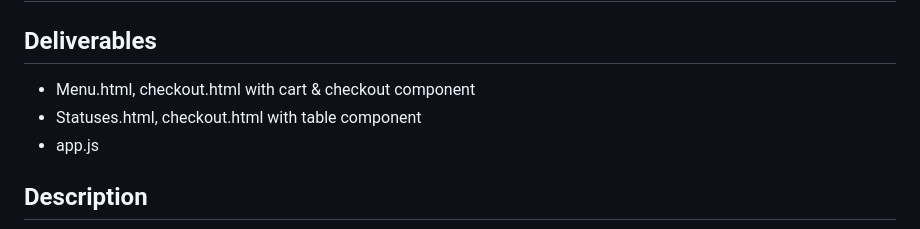
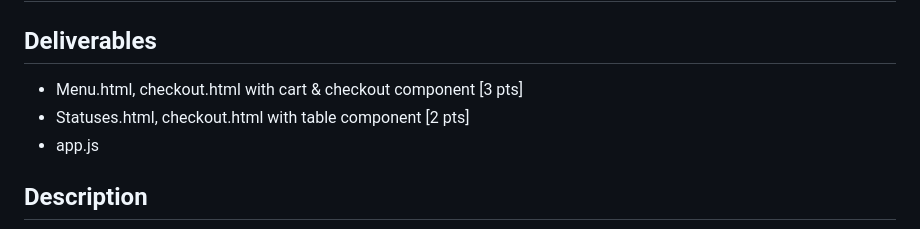
Before and after one commit to csula/cs3220-summer-2017, a Markdown page: notes/labs/lab2.md, the part around the change. Drawn GitHub-style.

```diff
--- a/notes/labs/lab2.md
+++ b/notes/labs/lab2.md
@@ -2,8 +2,8 @@
 
 ## Deliverables
 
-* Menu.html, checkout.html with cart & checkout component
-* Statuses.html, checkout.html with table component
+* Menu.html, checkout.html with cart & checkout component [3 pts]
+* Statuses.html, checkout.html with table component [2 pts]
 * app.js
 
 ## Description
```
Also changed, not shown: notes/homeworks/homework1.md (+29 -15 lines), notes/javascript.md (+1 -0 lines), notes/imgs/restaurant-sitemap.png, 1 other file.
